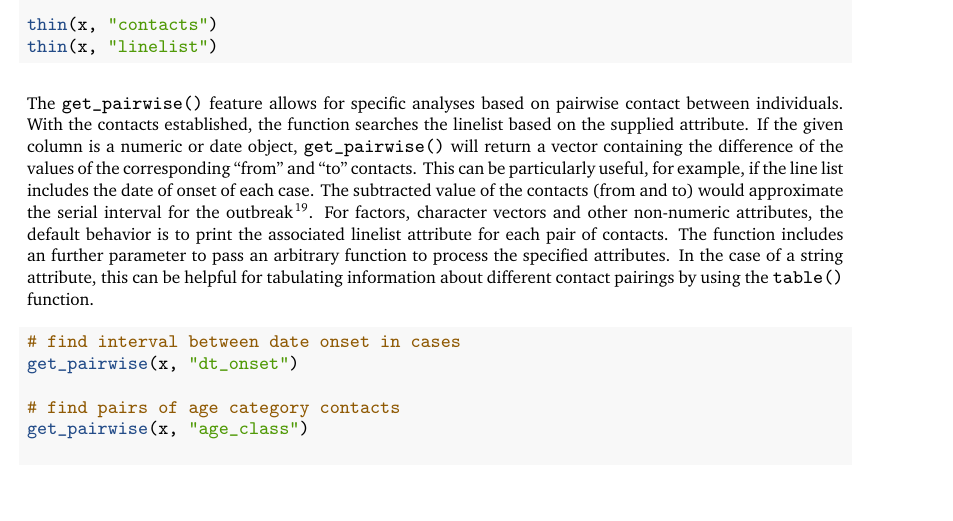
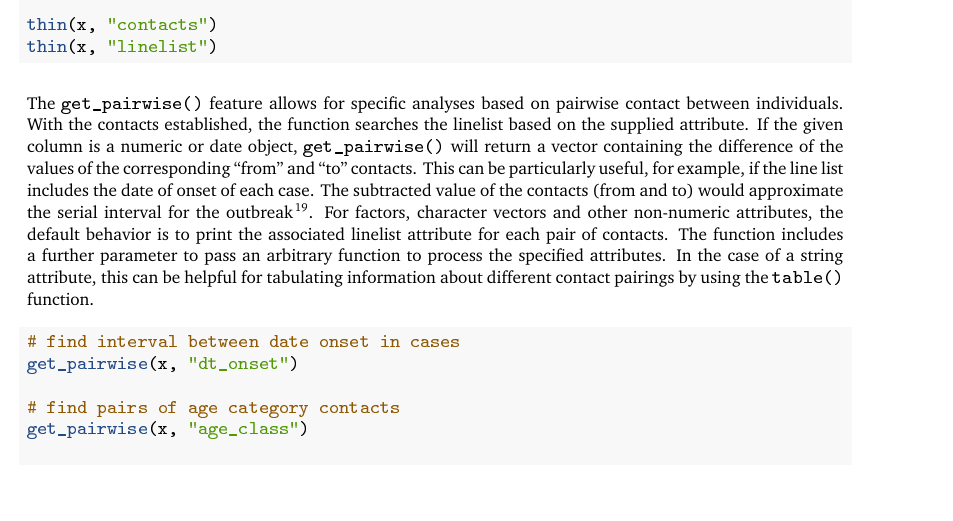
Before and after one commit to vpnagraj/epicontacts-paper, an R Markdown document (epicontacts-paper.Rmd): part of page 6 of 9, cut so that both start at the same text. The pictures show the output file epicontacts-paper.pdf that the author committed with the source.

Commit message:
fixed minor typo

````diff
--- a/epicontacts-paper.Rmd
+++ b/epicontacts-paper.Rmd
@@ -138,7 +138,7 @@ thin(x, "contacts")
 thin(x, "linelist")
 ```
 
-The `get_pairwise()` feature allows for specific analyses based on pairwise contact between individuals. With the contacts established, the function searches the linelist based on the supplied attribute. If the given column is a numeric or date object, `get_pairwise()` will return a vector containing the difference of the values of the corresponding "from" and "to" contacts. This can be particularly useful, for example, if the line list includes the date of onset of each case. The subtracted value of the contacts (from and to) would approximate the serial interval for the outbreak[@fine:2003]. For factors, character vectors and other non-numeric attributes, the default behavior is to print the associated linelist attribute for each pair of contacts. The function includes an further parameter to pass an arbitrary function to process the specified attributes. In the case of a string attribute, this can be helpful for tabulating information about different contact pairings by using the `table()` function.
+The `get_pairwise()` feature allows for specific analyses based on pairwise contact between individuals. With the contacts established, the function searches the linelist based on the supplied attribute. If the given column is a numeric or date object, `get_pairwise()` will return a vector containing the difference of the values of the corresponding "from" and "to" contacts. This can be particularly useful, for example, if the line list includes the date of onset of each case. The subtracted value of the contacts (from and to) would approximate the serial interval for the outbreak[@fine:2003]. For factors, character vectors and other non-numeric attributes, the default behavior is to print the associated linelist attribute for each pair of contacts. The function includes a further parameter to pass an arbitrary function to process the specified attributes. In the case of a string attribute, this can be helpful for tabulating information about different contact pairings by using the `table()` function.
 
 ```{r}
 # find interval between date onset in cases
````
Also changed, not shown: epicontacts-paper.pdf, epicontacts-paper.tex.
